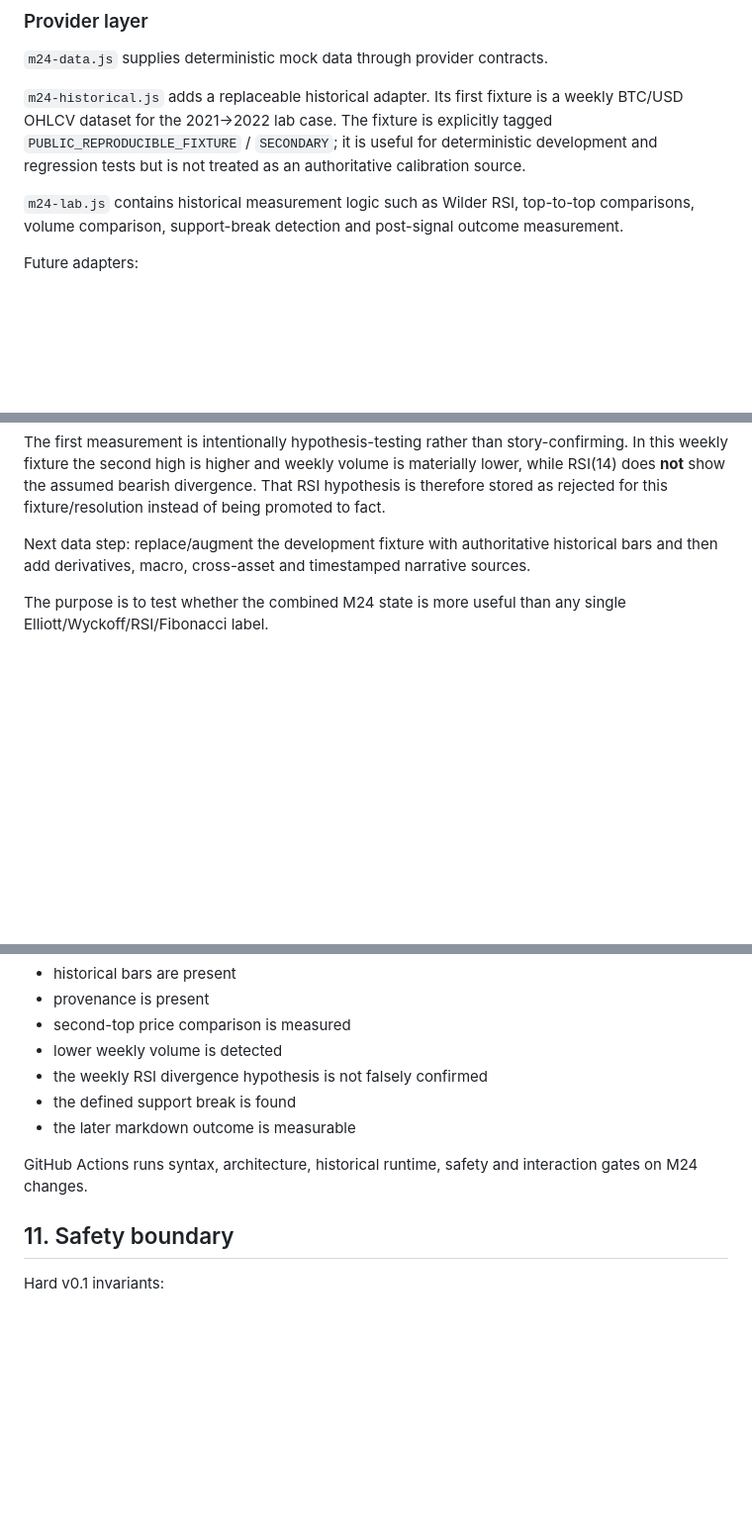
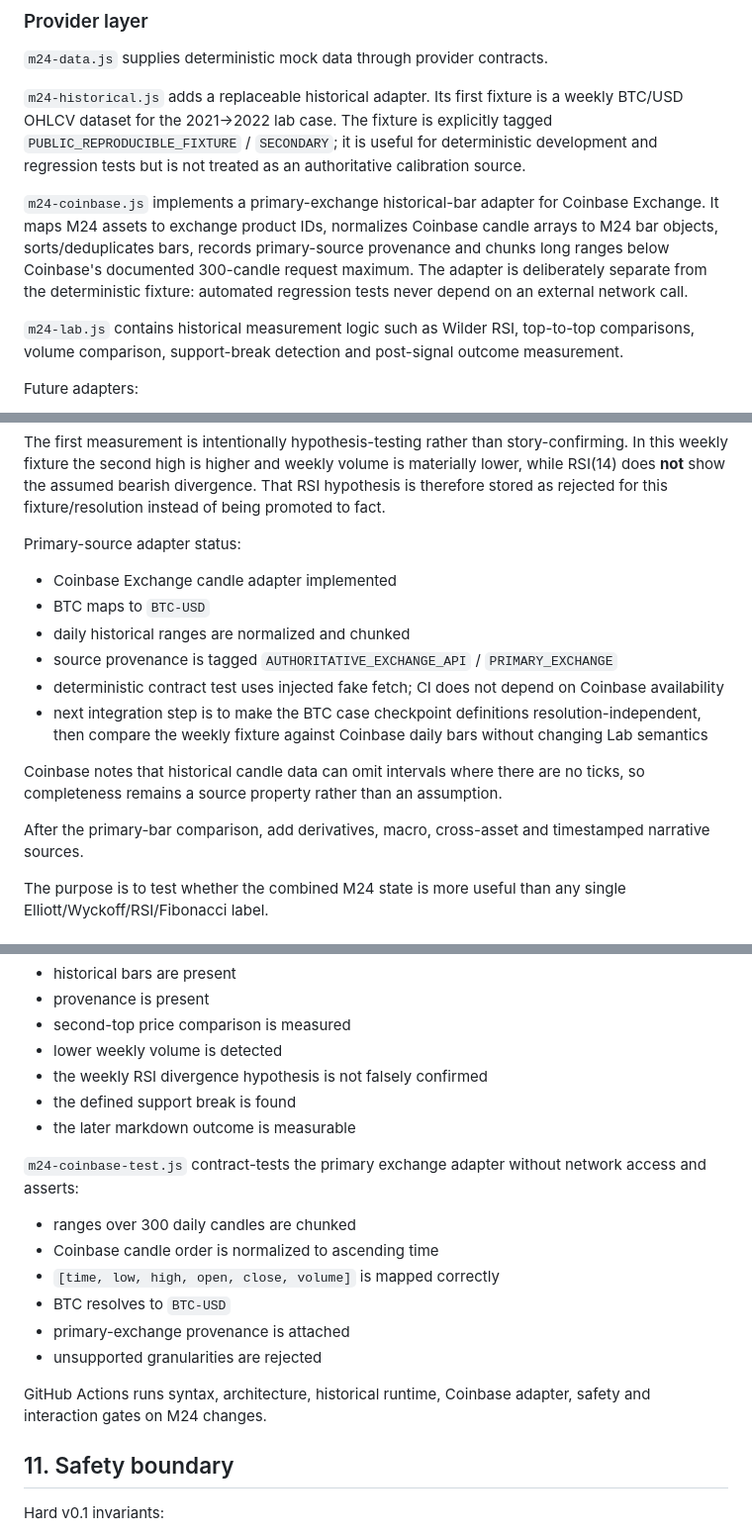
Before and after one commit to Creabundalo/creabundalo-vercel, a Markdown page: M24-TECHNICAL-DESIGN.md, 3 parts joined by grey strips. Shown at 99% size. GitHub-like rendering; blank space fills up the shorter version.

Commit message:
Document Coinbase primary historical adapter

```diff
--- a/M24-TECHNICAL-DESIGN.md
+++ b/M24-TECHNICAL-DESIGN.md
@@ -40,6 +40,8 @@ Responsibilities:
 `m24-data.js` supplies deterministic mock data through provider contracts.
 
 `m24-historical.js` adds a replaceable historical adapter. Its first fixture is a weekly BTC/USD OHLCV dataset for the 2021→2022 lab case. The fixture is explicitly tagged `PUBLIC_REPRODUCIBLE_FIXTURE` / `SECONDARY`; it is useful for deterministic development and regression tests but is not treated as an authoritative calibration source.
+
+`m24-coinbase.js` implements a primary-exchange historical-bar adapter for Coinbase Exchange. It maps M24 assets to exchange product IDs, normalizes Coinbase candle arrays to M24 bar objects, sorts/deduplicates bars, records primary-source provenance and chunks long ranges below Coinbase's documented 300-candle request maximum. The adapter is deliberately separate from the deterministic fixture: automated regression tests never depend on an external network call.
 
 `m24-lab.js` contains historical measurement logic such as Wilder RSI, top-to-top comparisons, volume comparison, support-break detection and post-signal outcome measurement.
 
@@ -161,7 +165,17 @@ Measured checkpoints currently include:
 
 The first measurement is intentionally hypothesis-testing rather than story-confirming. In this weekly fixture the second high is higher and weekly volume is materially lower, while RSI(14) does **not** show the assumed bearish divergence. That RSI hypothesis is therefore stored as rejected for this fixture/resolution instead of being promoted to fact.
 
-Next data step: replace/augment the development fixture with authoritative historical bars and then add derivatives, macro, cross-asset and timestamped narrative sources.
+Primary-source adapter status:
+- Coinbase Exchange candle adapter implemented
+- BTC maps to `BTC-USD`
+- daily historical ranges are normalized and chunked
+- source provenance is tagged `AUTHORITATIVE_EXCHANGE_API` / `PRIMARY_EXCHANGE`
+- deterministic contract test uses injected fake fetch; CI does not depend on Coinbase availability
+- next integration step is to make the BTC case checkpoint definitions resolution-independent, then compare the weekly fixture against Coinbase daily bars without changing Lab semantics
+
+Coinbase notes that historical candle data can omit intervals where there are no ticks, so completeness remains a source property rather than an assumption.
+
+After the primary-bar comparison, add derivatives, macro, cross-asset and timestamped narrative sources.
 
 The purpose is to test whether the combined M24 state is more useful than any single Elliott/Wyckoff/RSI/Fibonacci label.
 
@@ -175,7 +189,15 @@ The purpose is to test whether the combined M24 state is more useful than any si
 - the defined support break is found
 - the later markdown outcome is measurable
 
-GitHub Actions runs syntax, architecture, historical runtime, safety and interaction gates on M24 changes.
+`m24-coinbase-test.js` contract-tests the primary exchange adapter without network access and asserts:
+- ranges over 300 daily candles are chunked
+- Coinbase candle order is normalized to ascending time
+- `[time, low, high, open, close, volume]` is mapped correctly
+- BTC resolves to `BTC-USD`
+- primary-exchange provenance is attached
+- unsupported granularities are rejected
+
+GitHub Actions runs syntax, architecture, historical runtime, Coinbase adapter, safety and interaction gates on M24 changes.
 
 ## 11. Safety boundary
 Hard v0.1 invariants:
```
Also changed, not shown: other parts of M24-TECHNICAL-DESIGN.md (+2 -0 lines).
